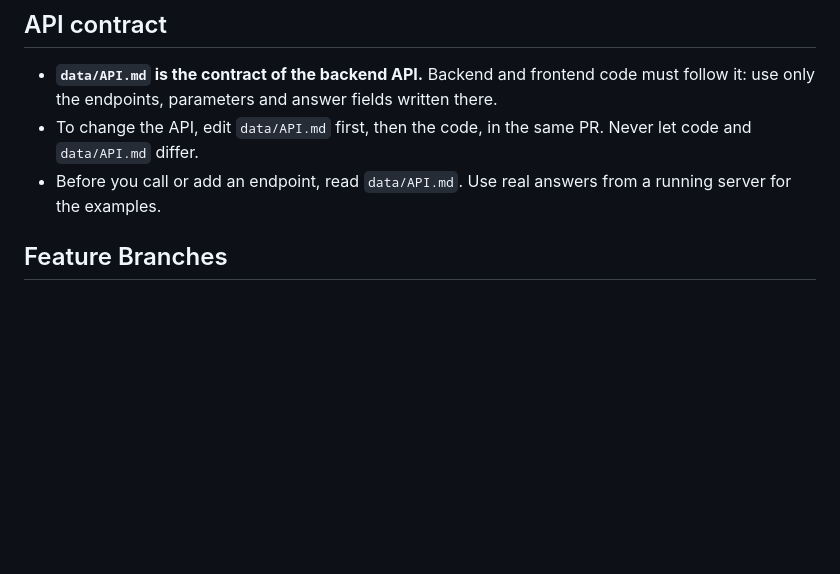
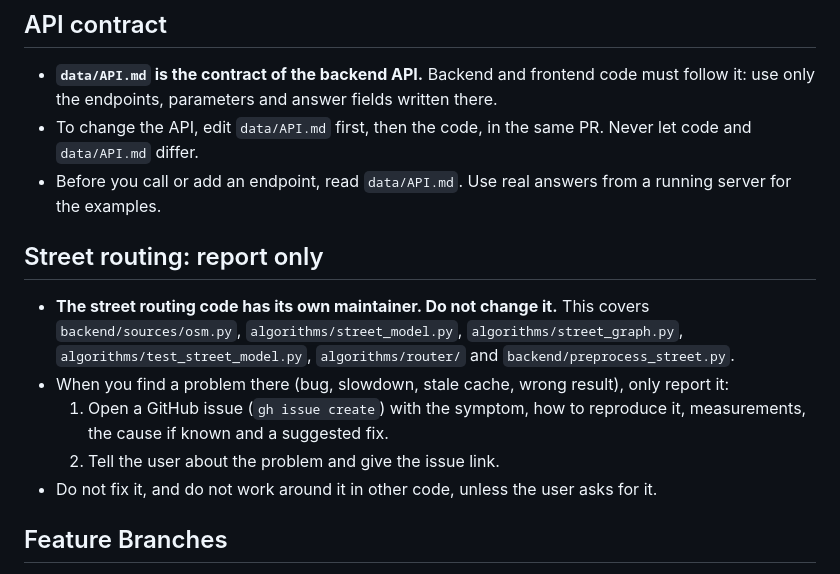
Before and after one commit to szymon-hajderek/WarsawOpenData, a Markdown page: AGENTS.md, the part around the change. Rendered like a GitHub page; blank space fills up the shorter version.

Commit message:
AGENTS.md: street routing code is report-only (open an issue, do not change it)
Co-Authored-By: Claude Opus 5.5 <noreply@anthropic.com>

```diff
--- a/AGENTS.md
+++ b/AGENTS.md
@@ -44,6 +44,17 @@ Everything in this repo (files, commits, PRs) is written in English.
   use only the endpoints, parameters and answer fields written there.
 - To change the API, edit `data/API.md` first, then the code, in the same PR. Never let code and `data/API.md` differ.
 - Before you call or add an endpoint, read `data/API.md`. Use real answers from a running server for the examples.
+
+## Street routing: report only
+
+- **The street routing code has its own maintainer. Do not change it.** This covers
+  `backend/sources/osm.py`, `algorithms/street_model.py`, `algorithms/street_graph.py`,
+  `algorithms/test_street_model.py`, `algorithms/router/` and `backend/preprocess_street.py`.
+- When you find a problem there (bug, slowdown, stale cache, wrong result), only report it:
+  1. Open a GitHub issue (`gh issue create`) with the symptom, how to reproduce it, measurements,
+     the cause if known and a suggested fix.
+  2. Tell the user about the problem and give the issue link.
+- Do not fix it, and do not work around it in other code, unless the user asks for it.
 
 ## Feature Branches
 
```
Also changed, not shown: changes/docs-street-routing-report-only.md (added, +6 -0 lines).
